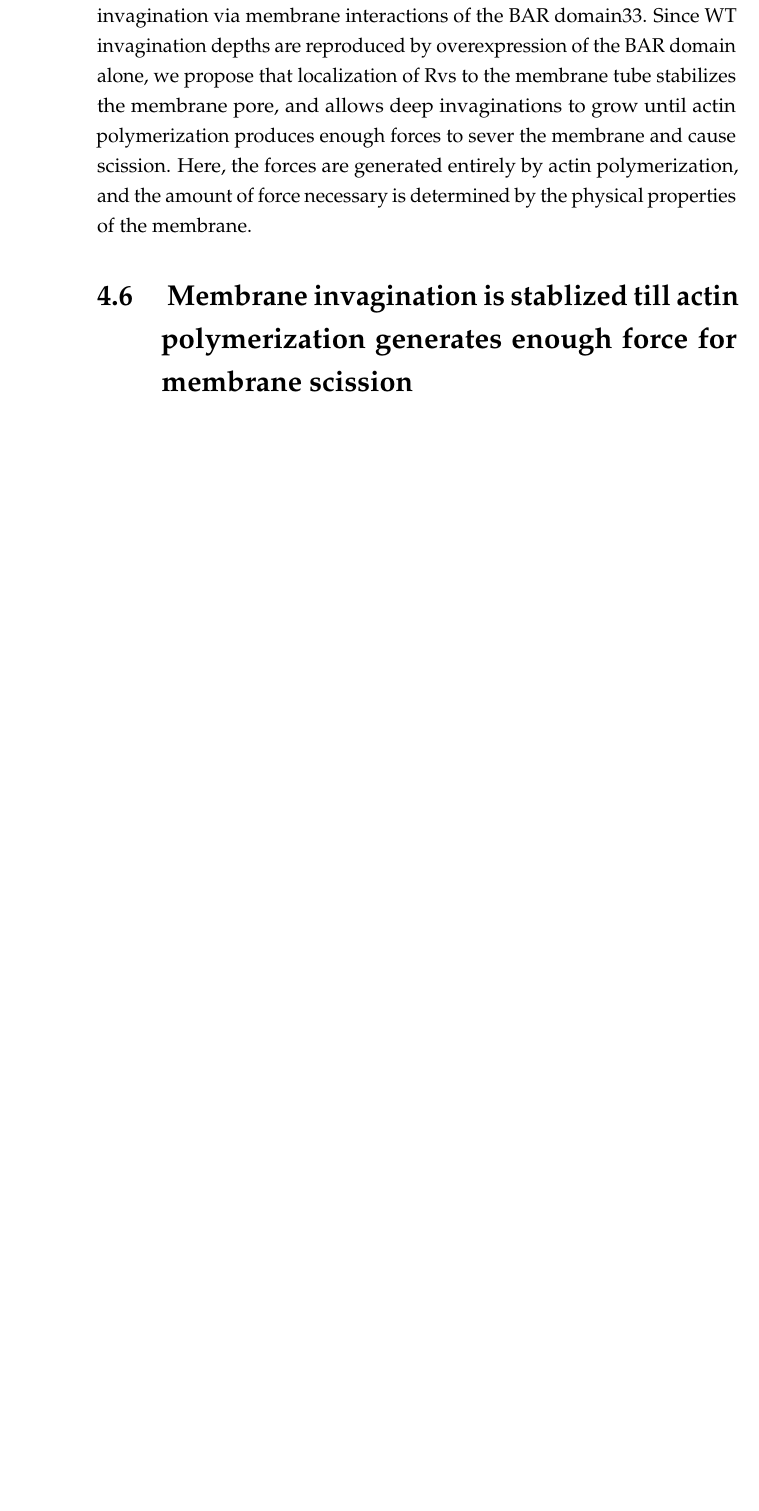
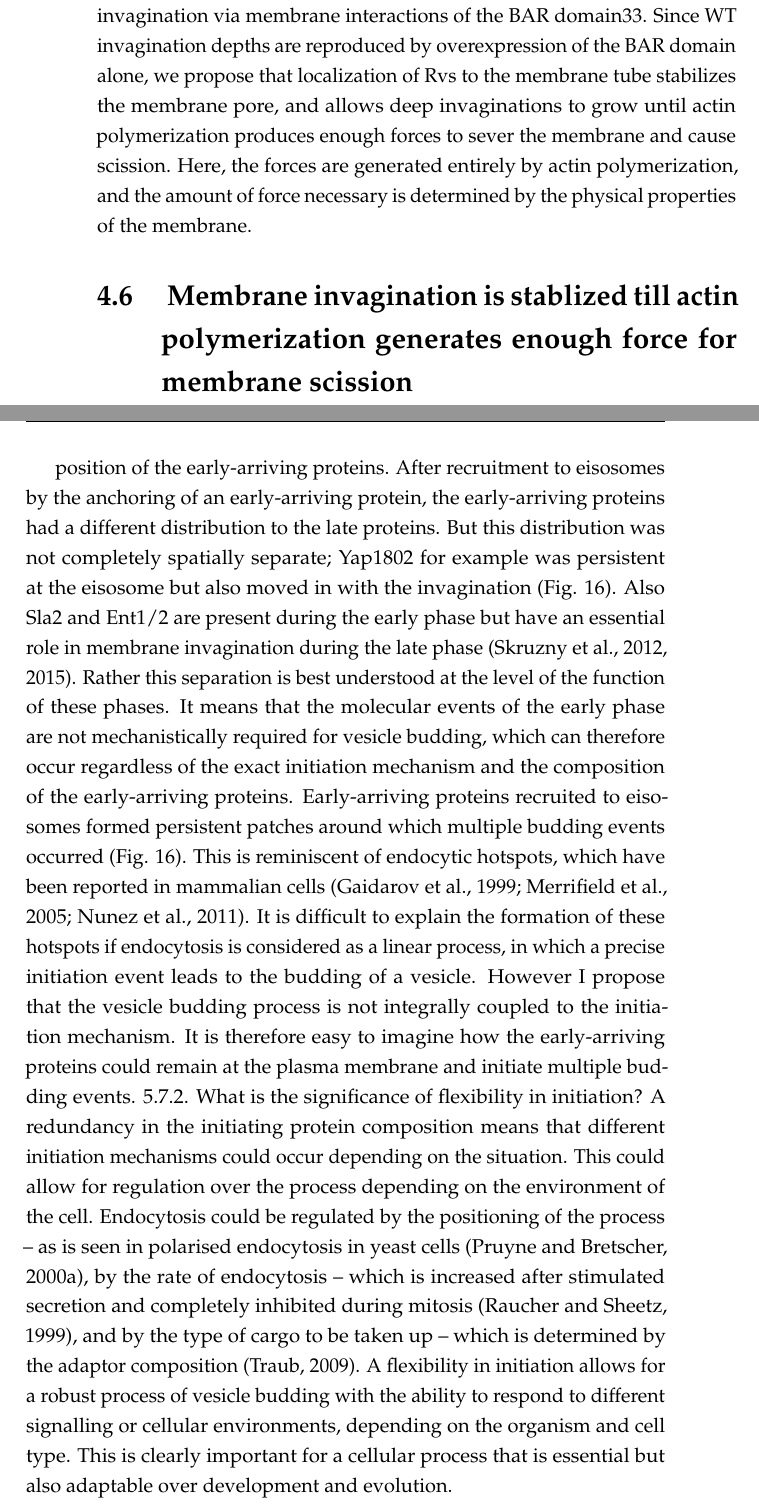
Before and after one commit to deepikaamenon/thesis_2021, a LaTeX thesis (main.tex, which reads Chapters/Discussion.tex): part of page 69 of 69 before the commit and two parts of pages 69 and 70 of 70 after it, the two joined at a grey line, cut so that both start at the same text, the shorter picture padded with empty space. Compiled offline with pdfLaTeX.

Commit message:
txs auto checkin

```diff
--- a/Chapters/Discussion.tex
+++ b/Chapters/Discussion.tex
@@ -19,3 +19,10 @@ Unexpectedly, the lack of SH3 domain affects the recruitment of Rvs to the plasm
 Sla1 in rvs167Δ cells undergoes scission at short invagination lengths of about 60nm (Fig.4) , compared to the WT lengths of 140nm16; Rvs167 is required at membrane tubes to prevent premature scission. This is consistent with the SH3 domain mediating actin forces to the invagination neck, causing scission, as well as with Rvs167 stabilizing the membrane invagination via membrane interactions of the BAR domain33. Since WT invagination depths are reproduced by overexpression of the BAR domain alone, we propose that localization of Rvs to the membrane tube stabilizes the membrane pore, and allows deep invaginations to grow until actin polymerization produces enough forces to sever the membrane and cause scission. Here, the forces are generated entirely by actin polymerization, and the amount of force necessary is determined by the physical properties of the membrane.
 
 \section{  Membrane invagination is stablized till actin polymerization generates enough force for membrane scission}
+
+\newpage
+
+position of the early-arriving proteins. After recruitment to eisosomes by the anchoring of an early-arriving protein, the early-arriving proteins had a different distribution to the late proteins. But this distribution was not completely spatially separate; Yap1802 for example was persistent at the eisosome but also moved in with the invagination (Fig. 16). Also Sla2 and Ent1/2 are present during the early phase but have an essential role in membrane invagination during the late phase (Skruzny et al., 2012, 2015). Rather this separation is best understood at the level of the function of these phases. It means that the molecular events of the early phase are not mechanistically required for vesicle budding, which can therefore occur regardless of the exact initiation mechanism and the composition of the early-arriving proteins.
+Early-arriving proteins recruited to eisosomes formed persistent patches around which multiple budding events occurred (Fig. 16). This is reminiscent of endocytic hotspots, which have been reported in mammalian cells (Gaidarov et al., 1999; Merrifield et al., 2005; Nunez et al., 2011). It is difficult to explain the formation of these hotspots if endocytosis is considered as a linear process, in which a precise initiation event leads to the budding of a vesicle. However I propose that the vesicle budding process is not integrally coupled to the initiation mechanism. It is therefore easy to imagine how the early-arriving proteins could remain at the plasma membrane and initiate multiple budding events.
+5.7.2. What is the significance of flexibility in initiation?
+A redundancy in the initiating protein composition means that different initiation mechanisms could occur depending on the situation. This could allow for regulation over the process depending on the environment of the cell. Endocytosis could be regulated by the positioning of the process – as is seen in polarised endocytosis in yeast cells (Pruyne and Bretscher, 2000a), by the rate of endocytosis – which is increased after stimulated secretion and completely inhibited during mitosis (Raucher and Sheetz, 1999), and by the type of cargo to be taken up – which is determined by the adaptor composition (Traub, 2009). A flexibility in initiation allows for a robust process of vesicle budding with the ability to respond to different signalling or cellular environments, depending on the organism and cell type. This is clearly important for a cellular process that is essential but also adaptable over development and evolution.
```
